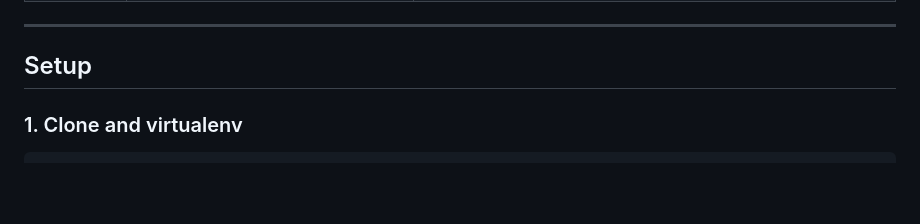
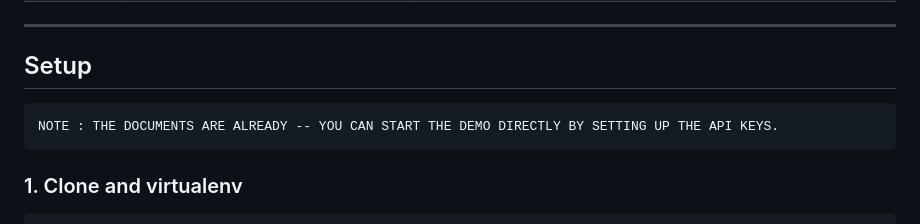
Before and after one commit to sarthak-samantaray/leadership-agent, a Markdown page: README.md, the part around the change. GitHub-like rendering; blank space fills up the shorter version.

````diff
--- a/README.md
+++ b/README.md
@@ -150,6 +150,10 @@ So: embeddings + MMR = broad, non-redundant candidate set; **rerank** = better o
 
 ## Setup
 
+```
+NOTE : THE DOCUMENTS ARE ALREADY -- YOU CAN START THE DEMO DIRECTLY BY SETTING UP THE API KEYS.
+```
+
 ### 1. Clone and virtualenv
 
 ```bash
````
